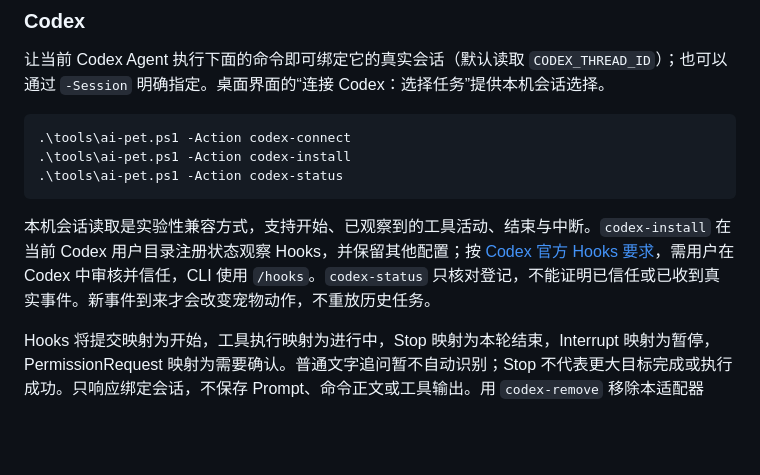
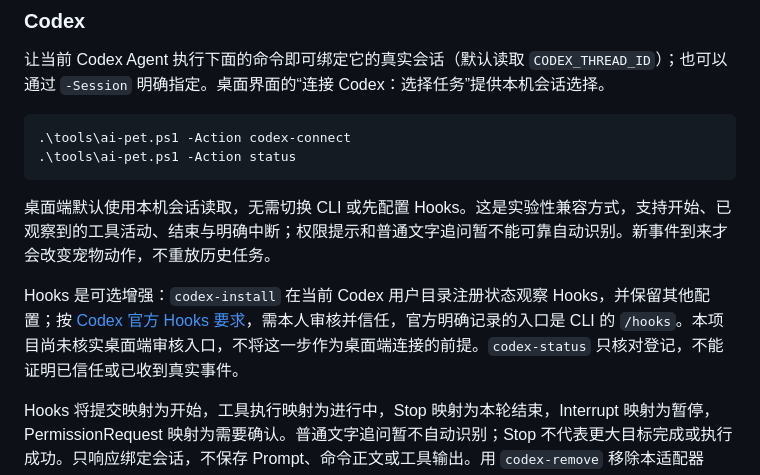
Before and after one commit to tanghuanqiang/ai-pet, a Markdown page: README.md, the part around the change. Rendered like a GitHub page; blank space fills up the shorter version.

Commit message:
Prioritize Codex desktop session connection over optional hooks

````diff
--- a/README.md
+++ b/README.md
@@ -45,11 +45,12 @@ powershell -NoProfile -ExecutionPolicy Bypass -File .\tools\ai-pet.ps1 -Action s
 
 ```powershell
 .\tools\ai-pet.ps1 -Action codex-connect
-.\tools\ai-pet.ps1 -Action codex-install
-.\tools\ai-pet.ps1 -Action codex-status
+.\tools\ai-pet.ps1 -Action status
 ```
 
-本机会话读取是实验性兼容方式，支持开始、已观察到的工具活动、结束与中断。`codex-install` 在当前 Codex 用户目录注册状态观察 Hooks，并保留其他配置；按 [Codex 官方 Hooks 要求](https://learn.chatgpt.com/docs/hooks)，需用户在 Codex 中审核并信任，CLI 使用 `/hooks`。`codex-status` 只核对登记，不能证明已信任或已收到真实事件。新事件到来才会改变宠物动作，不重放历史任务。
+桌面端默认使用本机会话读取，无需切换 CLI 或先配置 Hooks。这是实验性兼容方式，支持开始、已观察到的工具活动、结束与明确中断；权限提示和普通文字追问暂不能可靠自动识别。新事件到来才会改变宠物动作，不重放历史任务。
+
+Hooks 是可选增强：`codex-install` 在当前 Codex 用户目录注册状态观察 Hooks，并保留其他配置；按 [Codex 官方 Hooks 要求](https://learn.chatgpt.com/docs/hooks)，需本人审核并信任，官方明确记录的入口是 CLI 的 `/hooks`。本项目尚未核实桌面端审核入口，不将这一步作为桌面端连接的前提。`codex-status` 只核对登记，不能证明已信任或已收到真实事件。
 
 Hooks 将提交映射为开始，工具执行映射为进行中，Stop 映射为本轮结束，Interrupt 映射为暂停，PermissionRequest 映射为需要确认。普通文字追问暂不自动识别；Stop 不代表更大目标完成或执行成功。只响应绑定会话，不保存 Prompt、命令正文或工具输出。用 `codex-remove` 移除本适配器 Hooks，用 `disconnect` 停止响应。
 
````
Also changed, not shown: IMPLEMENTATION-PLAN.md (+1 -0 lines), 1 other file.
